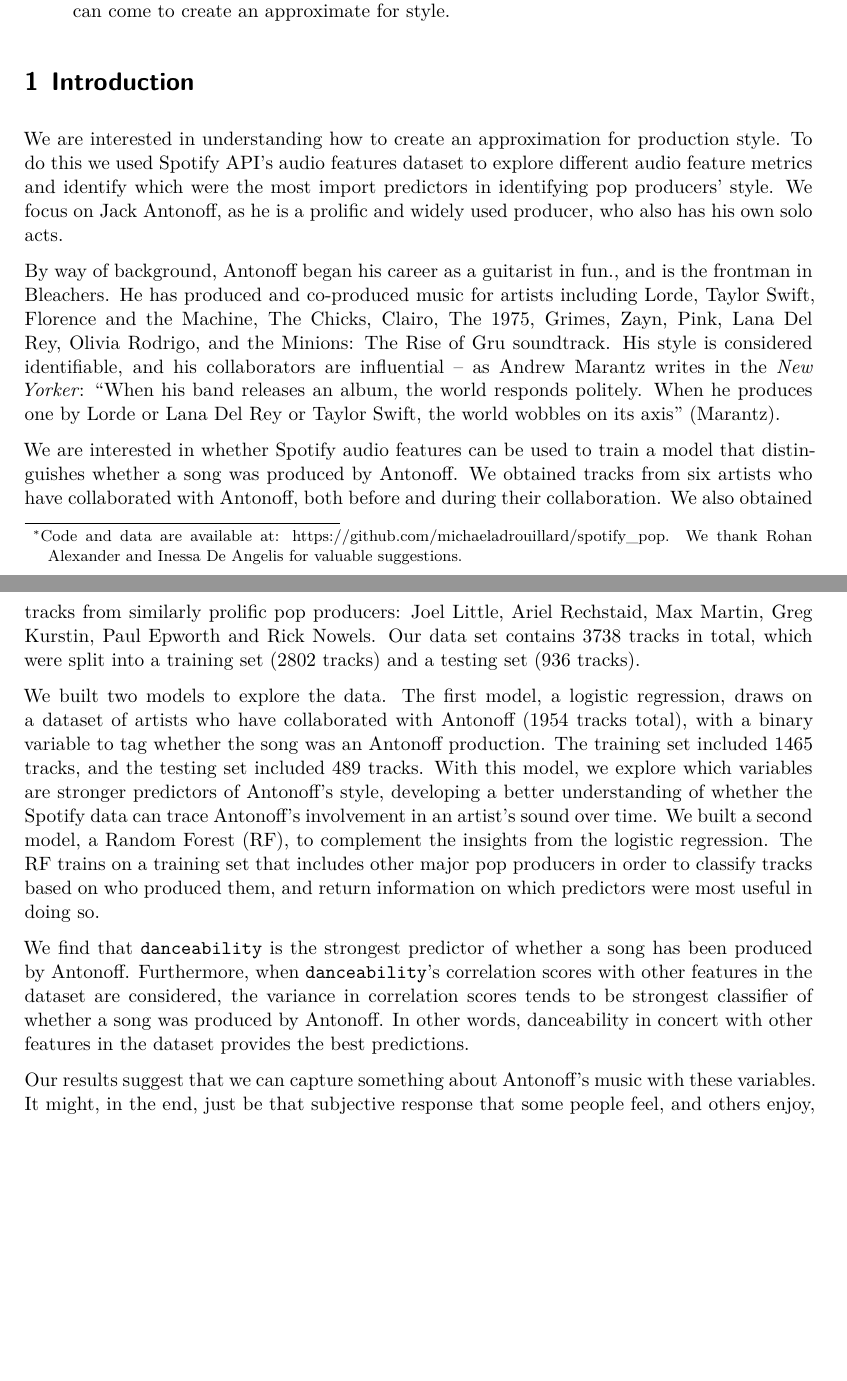
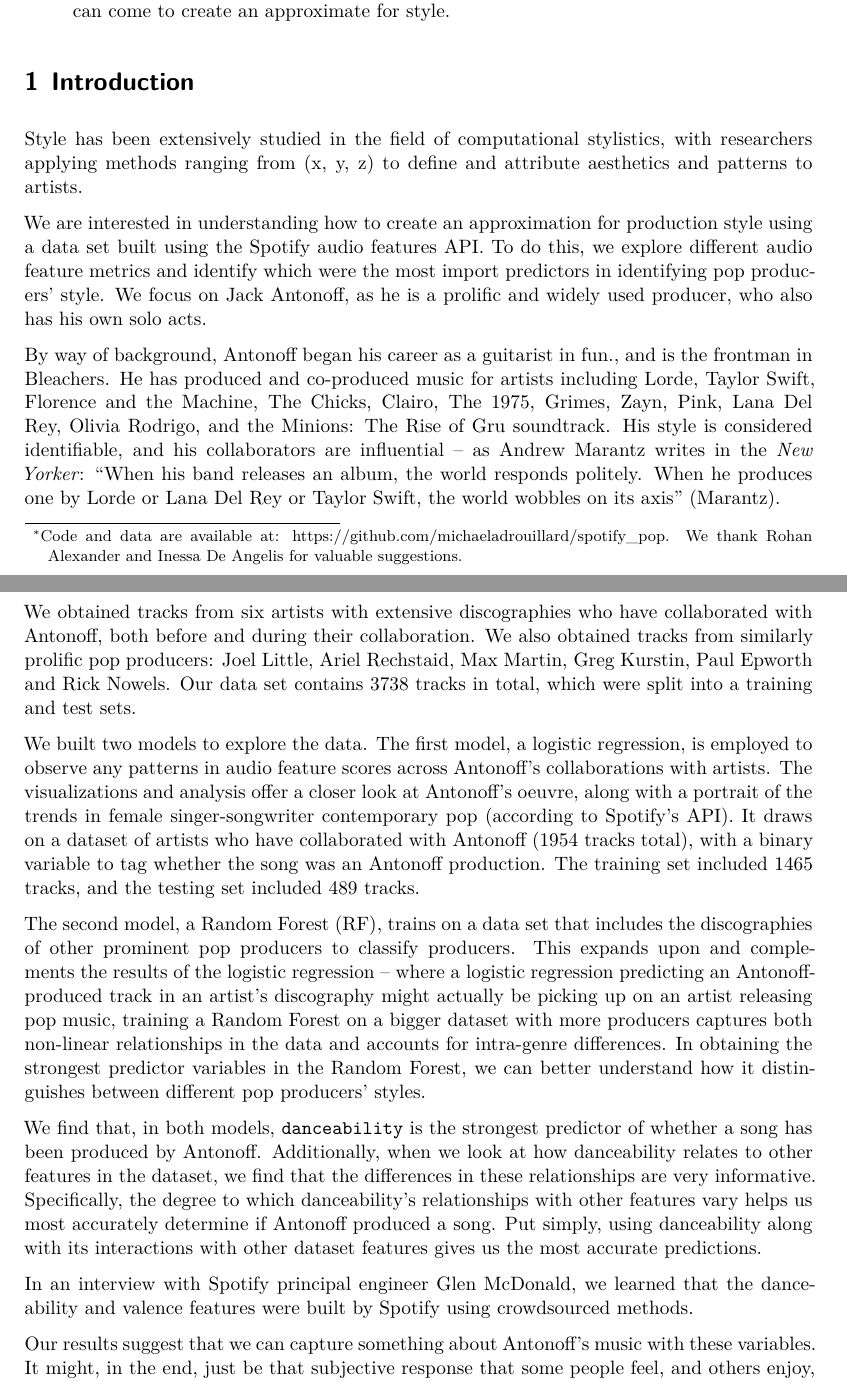
Before and after one commit to michaeladrouillard/spotify_pop, a Quarto document (outputs/paper/paper.qmd): two parts of pages 1 and 2 of 27, joined at a grey line, cut so that both start at the same text, the shorter picture padded with empty space. The pictures show the output file outputs/paper/paper.pdf that the author committed with the source.

Commit message:
intro edits

```diff
--- a/outputs/paper/paper.qmd
+++ b/outputs/paper/paper.qmd
@@ -31,14 +31,20 @@ library(yardstick)
 
 # Introduction
 
-We are interested in understanding how to create an approximation for production style. To do this we used Spotify API's audio features dataset to explore different audio feature metrics and identify which were the most import predictors in identifying pop producers' style. We focus on Jack Antonoff, as he is a prolific and widely used producer, who also has his own solo acts.
+Style has been extensively studied in the field of computational stylistics, with researchers applying methods ranging from (x, y, z) to define and attribute aesthetics and patterns to artists.
+
+We are interested in understanding how to create an approximation for production style using a data set built using the Spotify audio features API. To do this, we explore different audio feature metrics and identify which were the most import predictors in identifying pop producers' style. We focus on Jack Antonoff, as he is a prolific and widely used producer, who also has his own solo acts.
 
 By way of background, Antonoff began his career as a guitarist in fun., and is the frontman in Bleachers. He has produced and co-produced music for artists including Lorde, Taylor Swift, Florence and the Machine, The Chicks, Clairo, The 1975, Grimes, Zayn, Pink, Lana Del Rey, Olivia Rodrigo, and the Minions: The Rise of Gru soundtrack. His style is considered identifiable, and his collaborators are influential -- as Andrew Marantz writes in the *New Yorker*: "When his band releases an album, the world responds politely. When he produces one by Lorde or Lana Del Rey or Taylor Swift, the world wobbles on its axis" [@citeMarantz].
 
-We are interested in whether Spotify audio features can be used to train a model that distinguishes whether a song was produced by Antonoff. We obtained tracks from six artists who have collaborated with Antonoff, both before and during their collaboration. We also obtained tracks from similarly prolific pop producers: Joel Little, Ariel Rechstaid, Max Martin, Greg Kurstin, Paul Epworth and Rick Nowels. Our data set contains 3738 tracks in total, which were split into a training set (2802 tracks) and a testing set (936 tracks).
+We obtained tracks from six artists with extensive discographies who have collaborated with Antonoff, both before and during their collaboration. We also obtained tracks from similarly prolific pop producers: Joel Little, Ariel Rechstaid, Max Martin, Greg Kurstin, Paul Epworth and Rick Nowels. Our data set contains 3738 tracks in total, which were split into a training and test sets.
 
-We built two models to explore the data. The first model, a logistic regression, draws on a dataset of artists who have collaborated with Antonoff (1954 tracks total), with a binary variable to tag whether the song was an Antonoff production. The training set included 1465 tracks, and the testing set included 489 tracks. With this model, we explore which variables are stronger predictors of Antonoff's style, developing a better understanding of whether the Spotify data can trace Antonoff's involvement in an artist's sound over time. We built a second model, a Random Forest (RF), to complement the insights from the logistic regression. The RF trains on a training set that includes other major pop producers in order to classify tracks based on who produced them, and return information on which predictors were most useful in doing so.
+We built two models to explore the data. The first model, a logistic regression, is employed to observe any patterns in audio feature scores across Antonoff's collaborations with artists. The visualizations and analysis offer a closer look at Antonoff's oeuvre, along with a portrait of the trends in female singer-songwriter contemporary pop (according to Spotify's API). It draws on a dataset of artists who have collaborated with Antonoff (1954 tracks total), with a binary variable to tag whether the song was an Antonoff production. The training set included 1465 tracks, and the testing set included 489 tracks.
 
-We find that `danceability` is the strongest predictor of whether a song has been produced by Antonoff. Furthermore, when `danceability`'s correlation scores with other features in the dataset are considered, the variance in correlation scores tends to be strongest classifier of whether a song was produced by Antonoff. In other words, danceability in concert with other features in the dataset provides the best predictions.
+The second model, a Random Forest (RF), trains on a data set that includes the discographies of other prominent pop producers to classify producers. This expands upon and complements the results of the logistic regression -- where a logistic regression predicting an Antonoff-produced track in an artist's discography might actually be picking up on an artist releasing pop music, training a Random Forest on a bigger dataset with more producers captures both non-linear relationships in the data and accounts for intra-genre differences. In obtaining the strongest predictor variables in the Random Forest, we can better understand how it distinguishes between different pop producers' styles.
 
-Our results suggest that we can capture something about Antonoff's music with these variables. It might, in the end, just be that subjective response that some people feel, and others enjoy, and that we are all just trying to describe in using different methods and tools. With the understanding that what we understand as "data-driven" in recommendation systems is often intertwined with human subjectivity -- engineers' understandings of taste and taste-making shape the recommendation systems that they build (@citeSeaver) -- we contribute to a more informed understanding of how style and tastes can been algorithmically rendered using Spotify's audio features.
+We find that, in both models, `danceability` is the strongest predictor of whether a song has been produced by Antonoff. Additionally, when we look at how danceability relates to other features in the dataset, we find that the differences in these relationships are very informative. Specifically, the degree to which danceability's relationships with other features vary helps us most accurately determine if Antonoff produced a song. Put simply, using danceability along with its interactions with other dataset features gives us the most accurate predictions.
+
+In an interview with Spotify principal engineer Glen McDonald, we learned that the danceability and valence features were built by Spotify using crowdsourced methods.
+
+Our results suggest that we can capture something about Antonoff's music with these variables. It might, in the end, just be that subjective response that some people feel, and others enjoy, and that we are all just trying to describe in using different methods and tools.
```
Also changed, not shown: outputs/paper/paper.pdf, outputs/paper/paper.qmd (2 more changed lines).
